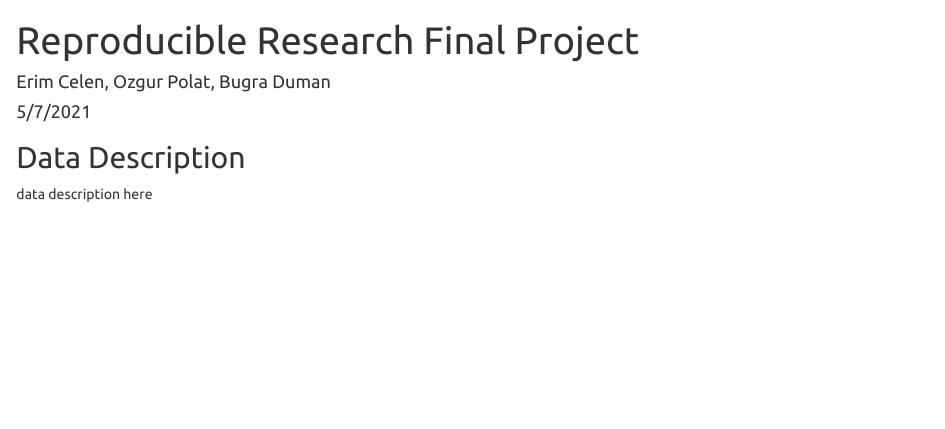
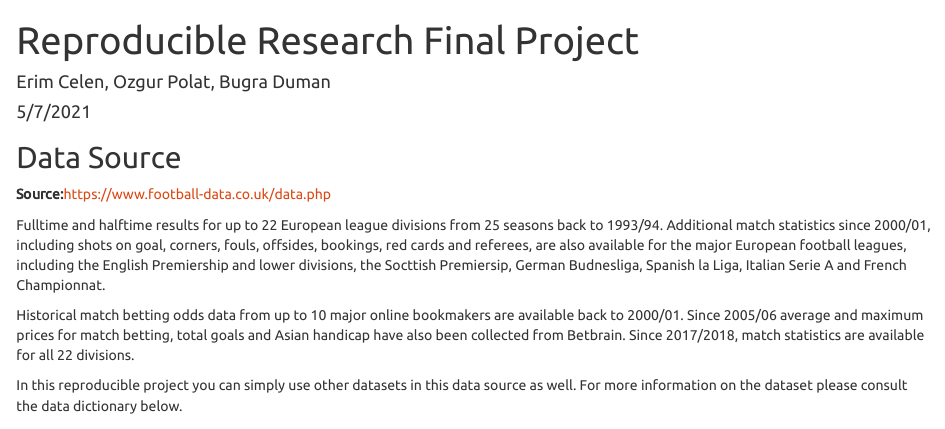
Before and after one commit to ozgur-polat/Reproducible-Research-Final-Project, an R Markdown document (main.Rmd): the page in a window 1100 px wide, from its top. Rendered offline with R 4.5, knitr and Pandoc, with nearby package versions; some code elsewhere in the file could not run offline.

Commit message:
Data source and introduction to the data description
texts added

````diff
--- a/main.Rmd
+++ b/main.Rmd
@@ -25,3 +25,12 @@ library(grid)
 library(janitor)
 ```
 
+## Data Source
+
+**Source:**https://www.football-data.co.uk/data.php
+
+Fulltime and halftime results for up to 22 European league divisions from 25 seasons back to 1993/94. Additional match statistics since 2000/01, including shots on goal, corners, fouls, offsides, bookings, red cards and referees, are also available for the major European football leagues, including the English Premiership and lower divisions, the Socttish Premiersip, German Budnesliga, Spanish la Liga, Italian Serie A and French Championnat.
+
+Historical match betting odds data from up to 10 major online bookmakers are available back to 2000/01. Since 2005/06 average and maximum prices for match betting, total goals and Asian handicap have also been collected from Betbrain. Since 2017/2018, match statistics are available for all 22 divisions.
+
+In this reproducible project you can simply use other datasets in this data source as well. For more information on the dataset please consult the data dictionary below.
@@ -29,5 +40,5 @@ library(janitor)
 
-data description here
+
 
 ```{r echo=FALSE, message=FALSE, warning=FALSE}
 data <- read_csv(url("https://www.football-data.co.uk/mmz4281/1920/T1.csv"))
````
Also changed, not shown: main.Rmd (2 more changed lines).
